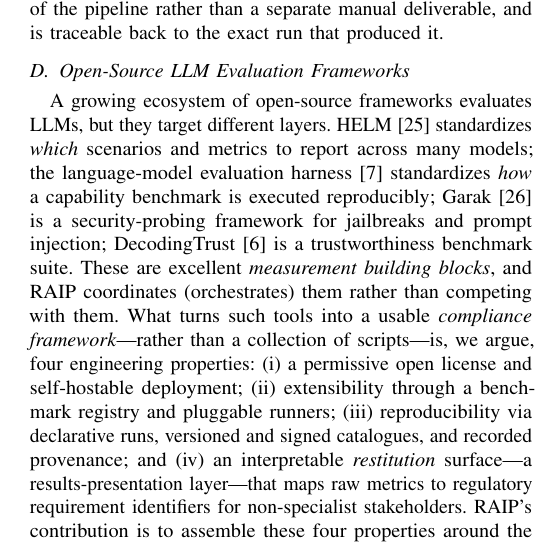
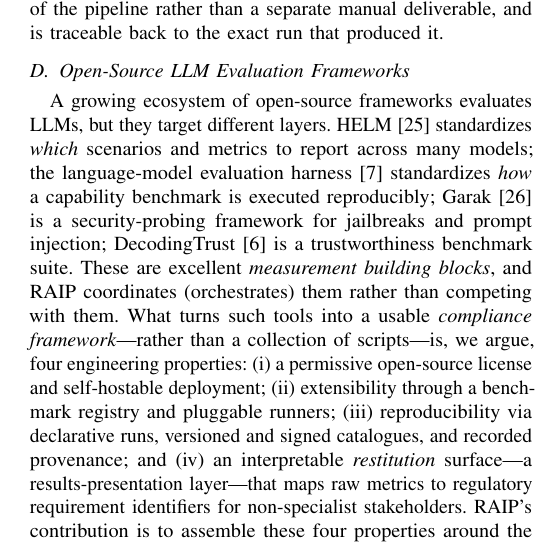
Before and after one commit to Rqbln/VERA, a LaTeX paper (manuscript/main.tex): part of one column of page 3 of 11, cut so that both start at the same text. Compiled offline with pdfLaTeX; a missing font is replaced by an installed copy or a similar font; a LaTeX package or settings file that is missing is left out.

Commit message:
docs(paper): open -> open-source (Lea 5)

```diff
--- a/manuscript/main.tex
+++ b/manuscript/main.tex
@@ -168,7 +168,7 @@ RAIP instead \emph{generates} a model card (and, for dataset runs, a datasheet)
 A growing ecosystem of open-source frameworks evaluates LLMs, but they target different layers.
 HELM~\cite{liang2023helm} standardizes \emph{which} scenarios and metrics to report across many models; the language-model evaluation harness~\cite{gao2021lmevalharness} standardizes \emph{how} a capability benchmark is executed reproducibly; Garak~\cite{derczynski2024garak} is a security-probing framework for jailbreaks and prompt injection; DecodingTrust~\cite{wang2023decodingtrust} is a trustworthiness benchmark suite.
 These are excellent \emph{measurement building blocks}, and RAIP coordinates (orchestrates) them rather than competing with them.
-What turns such tools into a usable \emph{compliance framework}---rather than a collection of scripts---is, we argue, four engineering properties: (i) a permissive open license and self-hostable deployment; (ii) extensibility through a benchmark registry and pluggable runners; (iii) reproducibility via declarative runs, versioned and signed catalogues, and recorded provenance; and (iv) an interpretable \emph{restitution} surface---a results-presentation layer---that maps raw metrics to regulatory requirement identifiers for non-specialist stakeholders.
+What turns such tools into a usable \emph{compliance framework}---rather than a collection of scripts---is, we argue, four engineering properties: (i) a permissive open-source license and self-hostable deployment; (ii) extensibility through a benchmark registry and pluggable runners; (iii) reproducibility via declarative runs, versioned and signed catalogues, and recorded provenance; and (iv) an interpretable \emph{restitution} surface---a results-presentation layer---that maps raw metrics to regulatory requirement identifiers for non-specialist stakeholders.
 RAIP's contribution is to assemble these four properties around the COMPL-AI requirement taxonomy and to make the \emph{aggregation policy} itself an auditable artifact.
 
 \subsection{Software Engineering Tool Papers}
```
